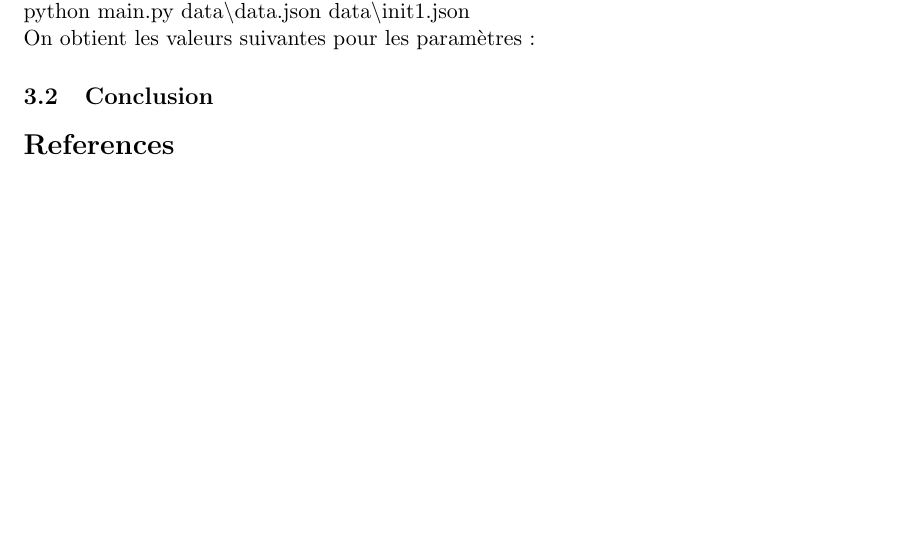
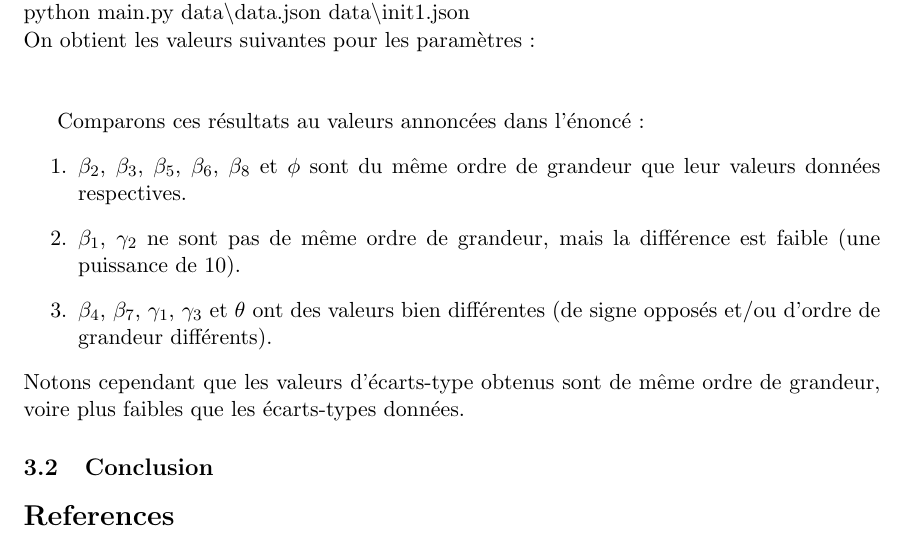
Before and after one commit to chmda/bayes-project-1, a LaTeX document (report/main.tex, which reads report/sections/conclusion.tex): part of page 3 of 3, cut so that both start at the same text, the shorter picture padded with empty space. Compiled offline with pdfLaTeX.

Commit message:
Included results in report

```diff
--- a/report/sections/conclusion.tex
+++ b/report/sections/conclusion.tex
@@ -2,7 +2,15 @@
 \subsection{Résultats}
 Pour obtenir une estimation des paramètres, on exécute la commande suivante :  \\
 python main.py data\textbackslash data.json data\textbackslash init1.json \\
-On obtient les valeurs suivantes pour les paramètres :
+On obtient les valeurs suivantes pour les paramètres : \\
+    \input{sections/output} \\
 
-
+Comparons ces résultats au valeurs annoncées dans l'énoncé :
+\begin{enumerate}
+    \item $\beta_{2}$,  $\beta_{3}$,  $\beta_{5}$, $\beta_{6}$, $\beta_{8}$ et $\phi$ sont du même ordre de grandeur que leur valeurs données respectives.
+    \item $\beta_{1}$, $\gamma_{2}$ ne sont pas de même ordre de grandeur, mais la différence est faible (une puissance de 10).
+    \item $\beta_{4}$, $\beta_{7}$, $\gamma_{1}$, $\gamma_{3}$ et $\theta$ ont des valeurs bien différentes (de signe opposés et/ou d'ordre de grandeur différents).
+\end{enumerate}
+\\
+Notons cependant que les valeurs d'écarts-type obtenus sont de même ordre de grandeur, voire plus faibles que les écarts-types données.
 \subsection{Conclusion}
```
Also changed, not shown: report/sections/output.tex (renamed from report/output.tex).
